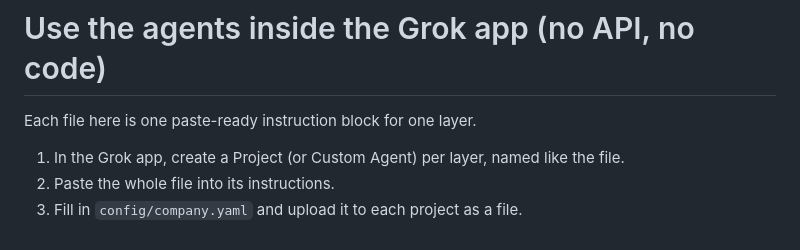
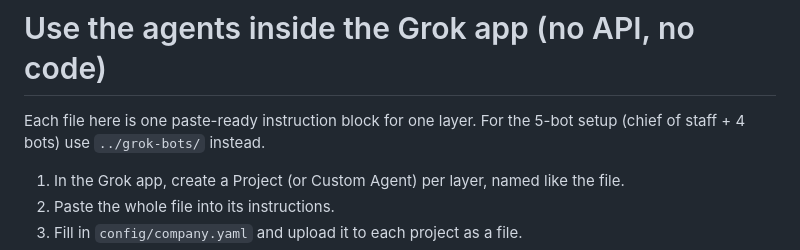
Before and after one commit to rakeshSabbathi/grok-ai-native-firm-rakesh, a Markdown page: grok-app/README.md, the part around the change. Rendered like a GitHub page.

```diff
--- a/grok-app/README.md
+++ b/grok-app/README.md
@@ -1,6 +1,6 @@
 # Use the agents inside the Grok app (no API, no code)
 
-Each file here is one paste-ready instruction block for one layer.
+Each file here is one paste-ready instruction block for one layer. For the 5-bot setup (chief of staff + 4 bots) use `../grok-bots/` instead.
 
 1. In the Grok app, create a Project (or Custom Agent) per layer, named like the file.
 2. Paste the whole file into its instructions.
```
Also changed, not shown: README.md (+40 -2 lines), grok-bots/0-chief-of-staff.md (added, +19 -0 lines), grok-bots/1-acquisition.md (added, +44 -0 lines), grok-bots/2-convert-onboard.md (added, +27 -0 lines), grok-bots/3-fulfill.md (added, +18 -0 lines), grok-bots/4-second-brain.md (added, +15 -0 lines), docs/grok-bots.gif (added), 1 other file.
